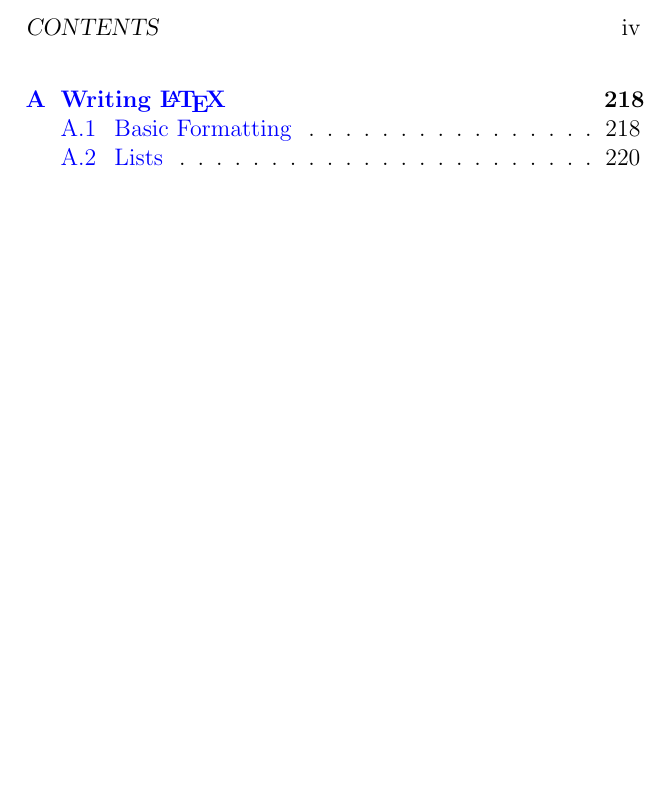
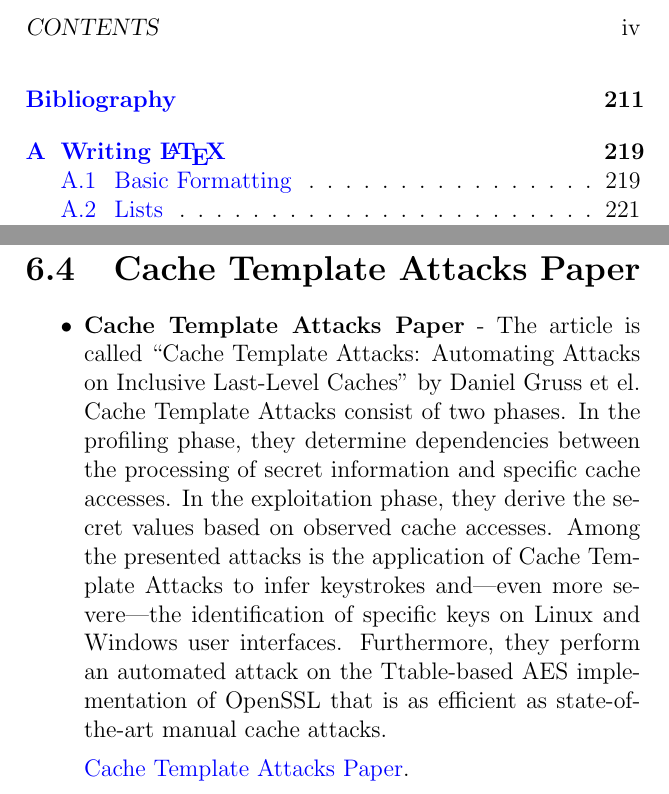
Before and after one commit to MahlerTom/UniversityCourseBookAOI, a LaTeX thesis (UniversityCourseBookAOI.tex, which reads chapters/06_Cache_Attacks_Guest_Lecture.tex): part of page 4 of 234 before the commit and two parts of pages 4 and 149 of 235 after it, the two joined at a grey line, cut so that both start at the same text, the shorter picture padded with empty space. Compiled offline with pdfLaTeX.

Commit message:
Added cache template attack presentation summary to chapter 6

```diff
--- a/chapters/06_Cache_Attacks_Guest_Lecture.tex
+++ b/chapters/06_Cache_Attacks_Guest_Lecture.tex
@@ -763,3 +763,22 @@ eliminate some guesses if we are able to spy on more than one address at a time.
 
 Finally, as it may be annoying to perform the above process manually, we can
 automate the event triggering and other stuff as shown in~\cite{GitGruss}.
+
+\section{Cache Template Attacks Paper} \label{sec:Cache Template Attacks Paper}
+\begin{itemize}
+    \item \textbf{Cache Template Attacks Paper} - The article is called “Cache Template Attacks:
+    Automating Attacks on Inclusive Last-Level Caches” by Daniel Gruss et el.
+    Cache Template Attacks consist of two phases. In the
+    profiling phase, they determine dependencies between the
+    processing of secret information and specific
+    cache accesses. In the exploitation phase, they derive the
+    secret values based on observed cache accesses.
+    Among the presented attacks is the application of Cache
+    Template Attacks to infer keystrokes and—even more
+    severe—the identification of specific keys on Linux and
+    Windows user interfaces.
+    Furthermore, they perform an automated attack on the Ttable-based AES implementation of OpenSSL that is as
+    efficient as state-of-the-art manual cache attacks.
+
+    \href{https://www.usenix.org/system/files/conference/usenixsecurity15/sec15-paper-gruss.pdf}{Cache Template Attacks Paper}.
+\end{itemize}
```
